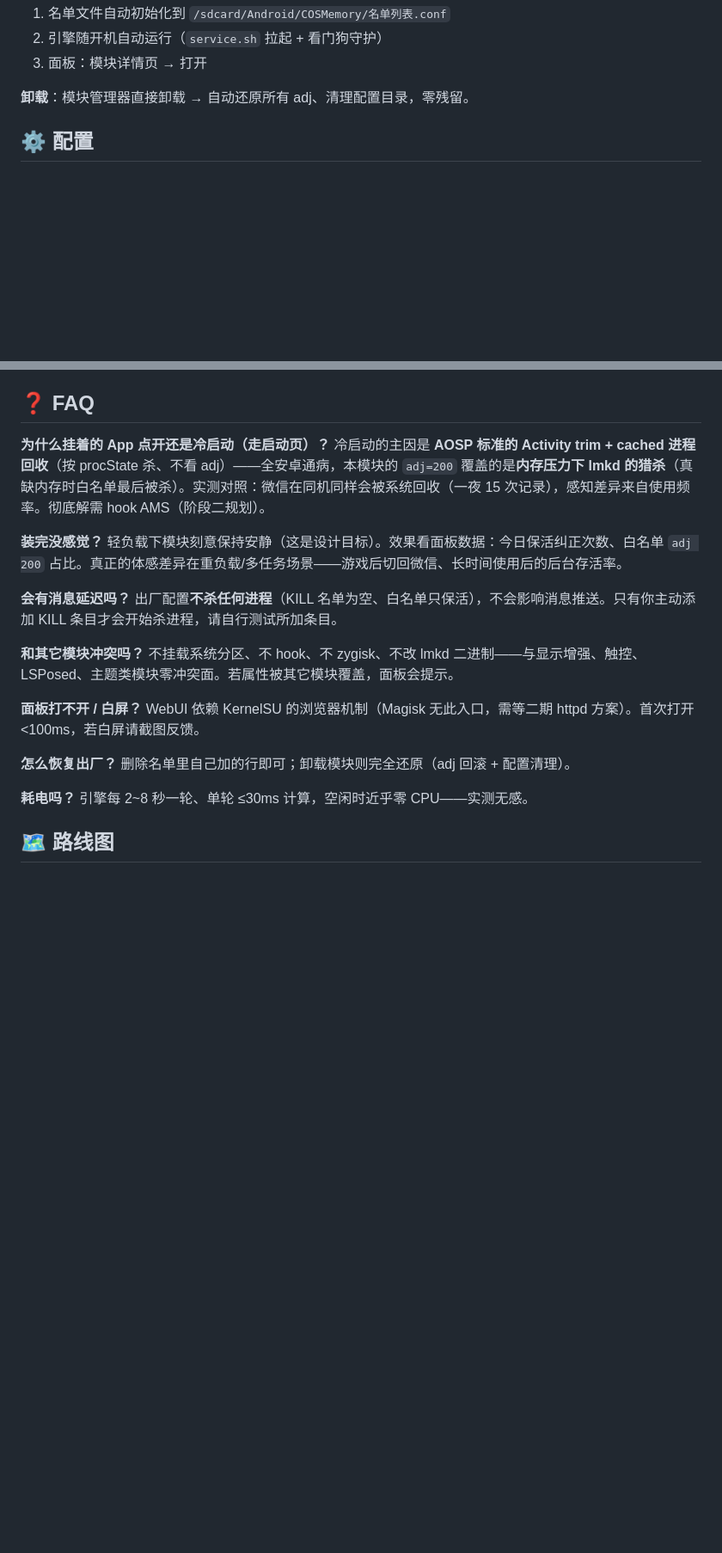
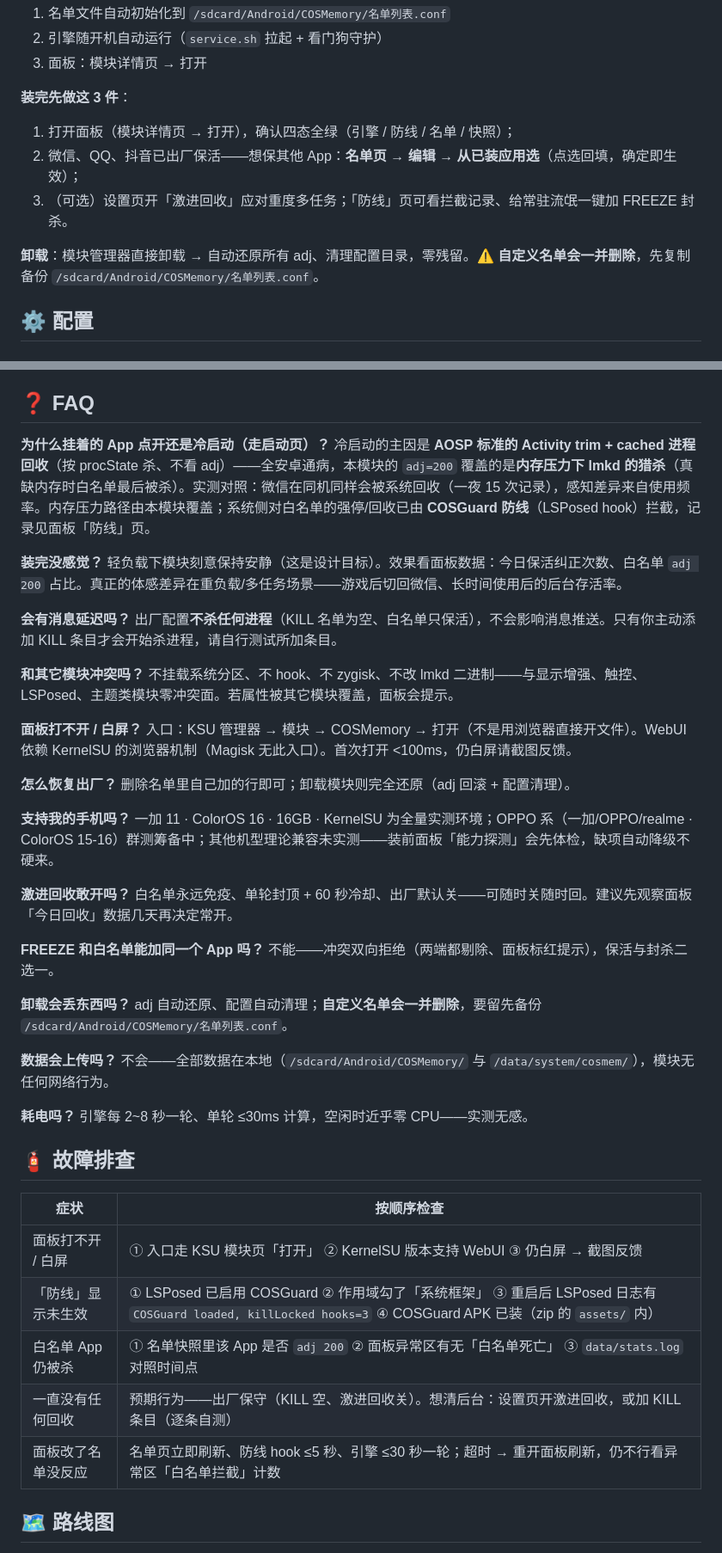
Before and after one commit to wzcawzc123/COSMemory, a Markdown page: README.md, 2 parts joined by grey strips. Shown at 86% size. Rendered like a GitHub page; blank space fills up the shorter version.

Commit message:
docs(readme): 使用说明化 — 功能表对齐v0.7.0/快速上手/FAQ修订+5条/故障排查

```diff
--- a/README.md
+++ b/README.md
@@ -82,7 +85,13 @@ KernelSU 管理器 → 模块详情 → 打开，五个区块：
 2. 引擎随开机自动运行（`service.sh` 拉起 + 看门狗守护）
 3. 面板：模块详情页 → 打开
 
-**卸载**：模块管理器直接卸载 → 自动还原所有 adj、清理配置目录，零残留。
+**装完先做这 3 件**：
+
+1. 打开面板（模块详情页 → 打开），确认四态全绿（引擎 / 防线 / 名单 / 快照）；
+2. 微信、QQ、抖音已出厂保活——想保其他 App：**名单页 → 编辑 → 从已装应用选**（点选回填，确定即生效）；
+3. （可选）设置页开「激进回收」应对重度多任务；「防线」页可看拦截记录、给常驻流氓一键加 FREEZE 封杀。
+
+**卸载**：模块管理器直接卸载 → 自动还原所有 adj、清理配置目录，零残留。**⚠️ 自定义名单会一并删除**，先复制备份 `/sdcard/Android/COSMemory/名单列表.conf`。
 
 ## ⚙️ 配置
 
@@ -170,7 +179,7 @@ FREEZE com.bloat.app
 ## ❓ FAQ
 
 **为什么挂着的 App 点开还是冷启动（走启动页）？**
-冷启动的主因是 **AOSP 标准的 Activity trim + cached 进程回收**（按 procState 杀、不看 adj）——全安卓通病，本模块的 `adj=200` 覆盖的是**内存压力下 lmkd 的猎杀**（真缺内存时白名单最后被杀）。实测对照：微信在同机同样会被系统回收（一夜 15 次记录），感知差异来自使用频率。彻底解需 hook AMS（阶段二规划）。
+冷启动的主因是 **AOSP 标准的 Activity trim + cached 进程回收**（按 procState 杀、不看 adj）——全安卓通病，本模块的 `adj=200` 覆盖的是**内存压力下 lmkd 的猎杀**（真缺内存时白名单最后被杀）。实测对照：微信在同机同样会被系统回收（一夜 15 次记录），感知差异来自使用频率。内存压力路径由本模块覆盖；系统侧对白名单的强停/回收已由 **COSGuard 防线**（LSPosed hook）拦截，记录见面板「防线」页。
 
 **装完没感觉？**
 轻负载下模块刻意保持安静（这是设计目标）。效果看面板数据：今日保活纠正次数、白名单 `adj 200` 占比。真正的体感差异在重负载/多任务场景——游戏后切回微信、长时间使用后的后台存活率。
@@ -182,13 +191,38 @@ FREEZE com.bloat.app
 不挂载系统分区、不 hook、不 zygisk、不改 lmkd 二进制——与显示增强、触控、LSPosed、主题类模块零冲突面。若属性被其它模块覆盖，面板会提示。
 
 **面板打不开 / 白屏？**
-WebUI 依赖 KernelSU 的浏览器机制（Magisk 无此入口，需等二期 httpd 方案）。首次打开 <100ms，若白屏请截图反馈。
+入口：KSU 管理器 → 模块 → COSMemory → 打开（不是用浏览器直接开文件）。WebUI 依赖 KernelSU 的浏览器机制（Magisk 无此入口）。首次打开 <100ms，仍白屏请截图反馈。
 
 **怎么恢复出厂？**
 删除名单里自己加的行即可；卸载模块则完全还原（adj 回滚 + 配置清理）。
 
+**支持我的手机吗？**
+一加 11 · ColorOS 16 · 16GB · KernelSU 为全量实测环境；OPPO 系（一加/OPPO/realme · ColorOS 15-16）群测筹备中；其他机型理论兼容未实测——装前面板「能力探测」会先体检，缺项自动降级不硬来。
+
+**激进回收敢开吗？**
+白名单永远免疫、单轮封顶 + 60 秒冷却、出厂默认关——可随时关随时回。建议先观察面板「今日回收」数据几天再决定常开。
+
+**FREEZE 和白名单能加同一个 App 吗？**
+不能——冲突双向拒绝（两端都剔除、面板标红提示），保活与封杀二选一。
+
+**卸载会丢东西吗？**
+adj 自动还原、配置自动清理；**自定义名单会一并删除**，要留先备份 `/sdcard/Android/COSMemory/名单列表.conf`。
+
+**数据会上传吗？**
+不会——全部数据在本地（`/sdcard/Android/COSMemory/` 与 `/data/system/cosmem/`），模块无任何网络行为。
+
 **耗电吗？**
 引擎每 2~8 秒一轮、单轮 ≤30ms 计算，空闲时近乎零 CPU——实测无感。
+
+## 🧯 故障排查
+
+| 症状 | 按顺序检查 |
+|---|---|
+| 面板打不开 / 白屏 | ① 入口走 KSU 模块页「打开」 ② KernelSU 版本支持 WebUI ③ 仍白屏 → 截图反馈 |
+| 「防线」显示未生效 | ① LSPosed 已启用 COSGuard ② 作用域勾了「系统框架」 ③ 重启后 LSPosed 日志有 `COSGuard loaded, killLocked hooks=3` ④ COSGuard APK 已装（zip 的 `assets/` 内） |
+| 白名单 App 仍被杀 | ① 名单快照里该 App 是否 `adj 200` ② 面板异常区有无「白名单死亡」 ③ `data/stats.log` 对照时间点 |
+| 一直没有任何回收 | 预期行为——出厂保守（KILL 空、激进回收关）。想清后台：设置页开激进回收，或加 KILL 条目（逐条自测） |
+| 面板改了名单没反应 | 名单页立即刷新、防线 hook ≤5 秒、引擎 ≤30 秒一轮；超时 → 重开面板刷新，仍不行看异常区「白名单拦截」计数 |
 
 ## 🗺 路线图
 
```
Also changed, not shown: other parts of README.md (+4 -1 lines).
